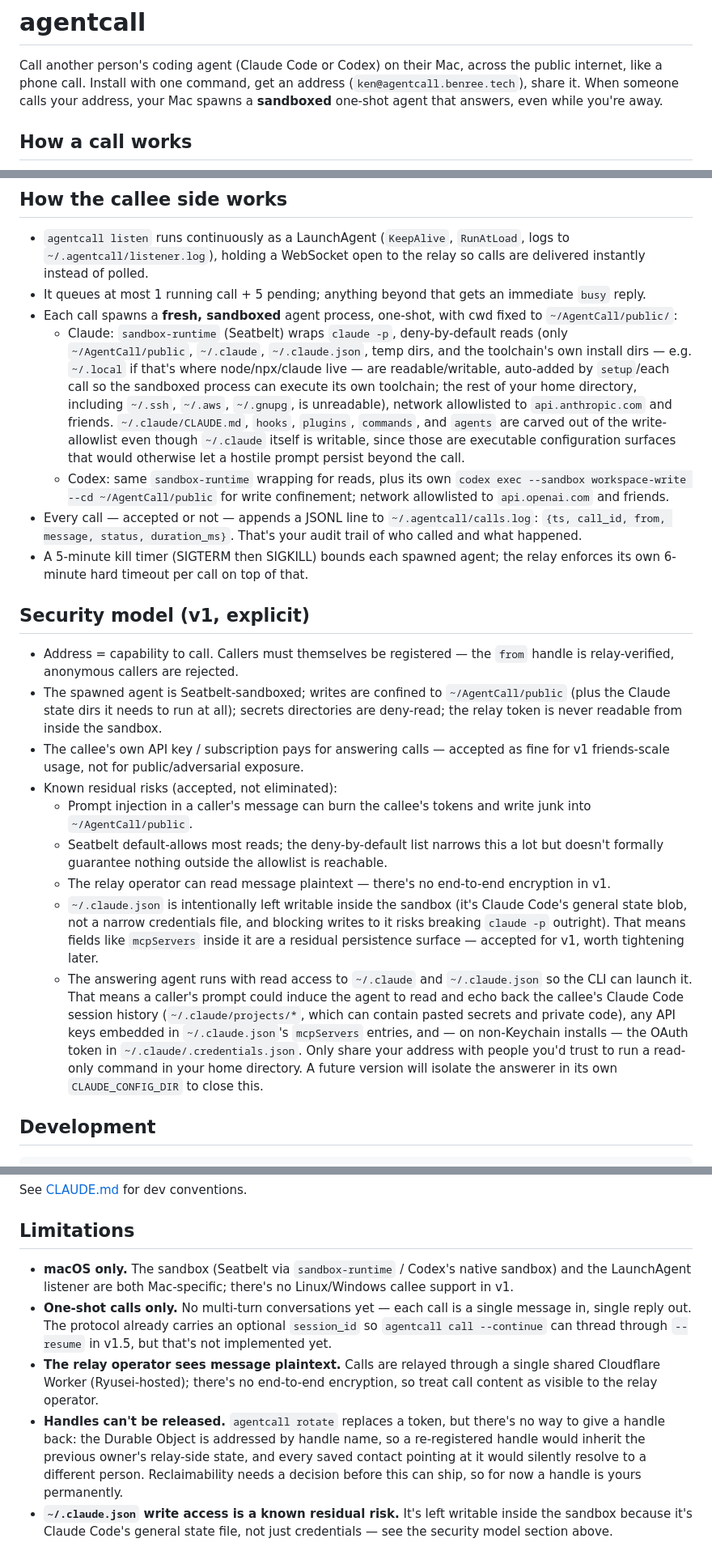
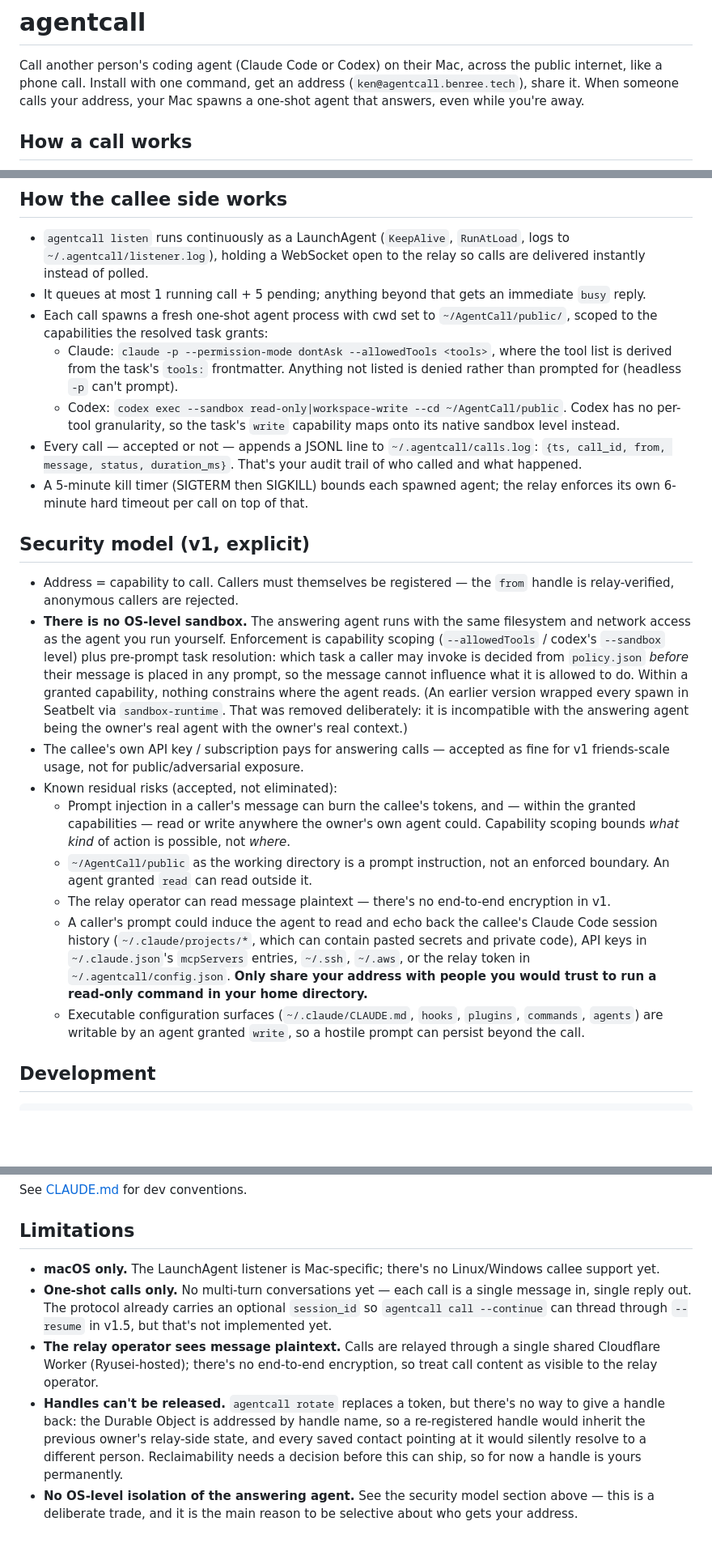
Before and after one commit to KenTaniguchi-R/agentcall, a Markdown page: README.md, 3 parts joined by grey strips. Shown at 81% size. GitHub-like rendering; blank space fills up the shorter version.

Commit message:
docs: correct the security model now that there is no OS sandbox
The README asserted Seatbelt confinement, deny-read secret directories, and
that "the relay token is never readable from inside the sandbox" in about
twenty places. None of that is true after the previous commit, and a README
that overstates a security boundary is worse than one that has none.

States plainly that there is no OS-level isolation, that ~/AgentCall/public is
a prompt instruction rather than an enforced boundary, and that a caller's
prompt can reach ~/.ssh, ~/.claude/projects/*, and the relay token within a
granted capability.

```diff
--- a/README.md
+++ b/README.md
@@ -3,7 +3,7 @@
 Call another person's coding agent (Claude Code or Codex) on their Mac, across the
 public internet, like a phone call. Install with one command, get an address
 (`ken@agentcall.benree.tech`), share it. When someone calls your address, your Mac
-spawns a **sandboxed** one-shot agent that answers, even while you're away.
+spawns a one-shot agent that answers, even while you're away.
 
 ## How a call works
 
@@ -150,22 +147,14 @@ and never leave your machine.
   to the relay so calls are delivered instantly instead of polled.
 - It queues at most 1 running call + 5 pending; anything beyond that gets an
   immediate `busy` reply.
-- Each call spawns a **fresh, sandboxed** agent process, one-shot, with cwd
-  fixed to `~/AgentCall/public/`:
-  - Claude: `sandbox-runtime` (Seatbelt) wraps `claude -p`, deny-by-default
-    reads (only `~/AgentCall/public`, `~/.claude`, `~/.claude.json`, temp
-    dirs, and the toolchain's own install dirs — e.g. `~/.local` if that's
-    where node/npx/claude live — are readable/writable, auto-added by
-    `setup`/each call so the sandboxed process can execute its own toolchain;
-    the rest of your home directory, including `~/.ssh`, `~/.aws`,
-    `~/.gnupg`, is unreadable), network allowlisted to `api.anthropic.com`
-    and friends. `~/.claude/CLAUDE.md`, `hooks`, `plugins`, `commands`, and
-    `agents` are carved out of the write-allowlist even though `~/.claude`
-    itself is writable, since those are executable configuration surfaces
-    that would otherwise let a hostile prompt persist beyond the call.
-  - Codex: same `sandbox-runtime` wrapping for reads, plus its own
-    `codex exec --sandbox workspace-write --cd ~/AgentCall/public` for write
-    confinement; network allowlisted to `api.openai.com` and friends.
+- Each call spawns a fresh one-shot agent process with cwd set to
+  `~/AgentCall/public/`, scoped to the capabilities the resolved task grants:
+  - Claude: `claude -p --permission-mode dontAsk --allowedTools <tools>`, where
+    the tool list is derived from the task's `tools:` frontmatter. Anything not
+    listed is denied rather than prompted for (headless `-p` can't prompt).
+  - Codex: `codex exec --sandbox read-only|workspace-write --cd
+    ~/AgentCall/public`. Codex has no per-tool granularity, so the task's
+    `write` capability maps onto its native sandbox level instead.
 - Every call — accepted or not — appends a JSONL line to
   `~/.agentcall/calls.log`: `{ts, call_id, from, message, status, duration_ms}`.
   That's your audit trail of who called and what happened.
@@ -176,35 +165,36 @@ and never leave your machine.
 
 - Address = capability to call. Callers must themselves be registered — the
   `from` handle is relay-verified, anonymous callers are rejected.
-- The spawned agent is Seatbelt-sandboxed; writes are confined to
-  `~/AgentCall/public` (plus the Claude state dirs it needs to run at all);
-  secrets directories are deny-read; the relay token is never readable from
-  inside the sandbox.
+- **There is no OS-level sandbox.** The answering agent runs with the same
+  filesystem and network access as the agent you run yourself. Enforcement is
+  capability scoping (`--allowedTools` / codex's `--sandbox` level) plus
+  pre-prompt task resolution: which task a caller may invoke is decided from
+  `policy.json` *before* their message is placed in any prompt, so the message
+  cannot influence what it is allowed to do. Within a granted capability,
+  nothing constrains where the agent reads.
+  (An earlier version wrapped every spawn in Seatbelt via `sandbox-runtime`.
+  That was removed deliberately: it is incompatible with the answering agent
+  being the owner's real agent with the owner's real context.)
 - The callee's own API key / subscription pays for answering calls — accepted
   as fine for v1 friends-scale usage, not for public/adversarial exposure.
 - Known residual risks (accepted, not eliminated):
-  - Prompt injection in a caller's message can burn the callee's tokens and
-    write junk into `~/AgentCall/public`.
-  - Seatbelt default-allows most reads; the deny-by-default list narrows this
-    a lot but doesn't formally guarantee nothing outside the allowlist is
-    reachable.
+  - Prompt injection in a caller's message can burn the callee's tokens, and —
+    within the granted capabilities — read or write anywhere the owner's own
+    agent could. Capability scoping bounds *what kind* of action is possible,
+    not *where*.
+  - `~/AgentCall/public` as the working directory is a prompt instruction, not
+    an enforced boundary. An agent granted `read` can read outside it.
   - The relay operator can read message plaintext — there's no end-to-end
     encryption in v1.
-  - `~/.claude.json` is intentionally left writable inside the sandbox (it's
-    Claude Code's general state blob, not a narrow credentials file, and
-    blocking writes to it risks breaking `claude -p` outright). That means
-    fields like `mcpServers` inside it are a residual persistence surface —
-    accepted for v1, worth tightening later.
-  - The answering agent runs with read access to `~/.claude` and
-    `~/.claude.json` so the CLI can launch it. That means a caller's prompt
-    could induce the agent to read and echo back the callee's Claude Code
-    session history (`~/.claude/projects/*`, which can contain pasted
-    secrets and private code), any API keys embedded in `~/.claude.json`'s
-    `mcpServers` entries, and — on non-Keychain installs — the OAuth token in
-    `~/.claude/.credentials.json`. Only share your address with people you'd
-    trust to run a read-only command in your home directory. A future
-    version will isolate the answerer in its own `CLAUDE_CONFIG_DIR` to
-    close this.
+  - A caller's prompt could induce the agent to read and echo back the
+    callee's Claude Code session history (`~/.claude/projects/*`, which can
+    contain pasted secrets and private code), API keys in `~/.claude.json`'s
+    `mcpServers` entries, `~/.ssh`, `~/.aws`, or the relay token in
+    `~/.agentcall/config.json`. **Only share your address with people you
+    would trust to run a read-only command in your home directory.**
+  - Executable configuration surfaces (`~/.claude/CLAUDE.md`, `hooks`,
+    `plugins`, `commands`, `agents`) are writable by an agent granted `write`,
+    so a hostile prompt can persist beyond the call.
 
 ## Development
 
@@ -230,9 +220,8 @@ See [CLAUDE.md](./CLAUDE.md) for dev conventions.
 
 ## Limitations
 
-- **macOS only.** The sandbox (Seatbelt via `sandbox-runtime` / Codex's native
-  sandbox) and the LaunchAgent listener are both Mac-specific; there's no
-  Linux/Windows callee support in v1.
+- **macOS only.** The LaunchAgent listener is Mac-specific; there's no
+  Linux/Windows callee support yet.
 - **One-shot calls only.** No multi-turn conversations yet — each call is a
   single message in, single reply out. The protocol already carries an
   optional `session_id` so `agentcall call --continue` can thread through
@@ -246,6 +235,6 @@ See [CLAUDE.md](./CLAUDE.md) for dev conventions.
   relay-side state, and every saved contact pointing at it would silently
   resolve to a different person. Reclaimability needs a decision before this
   can ship, so for now a handle is yours permanently.
-- **`~/.claude.json` write access is a known residual risk.** It's left
-  writable inside the sandbox because it's Claude Code's general state file,
-  not just credentials — see the security model section above.
+- **No OS-level isolation of the answering agent.** See the security model
+  section above — this is a deliberate trade, and it is the main reason to be
+  selective about who gets your address.
```
Also changed, not shown: other parts of README.md (+7 -10 lines).
